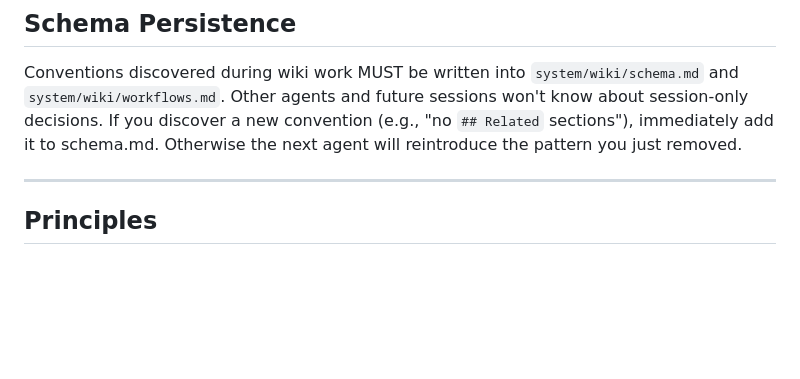
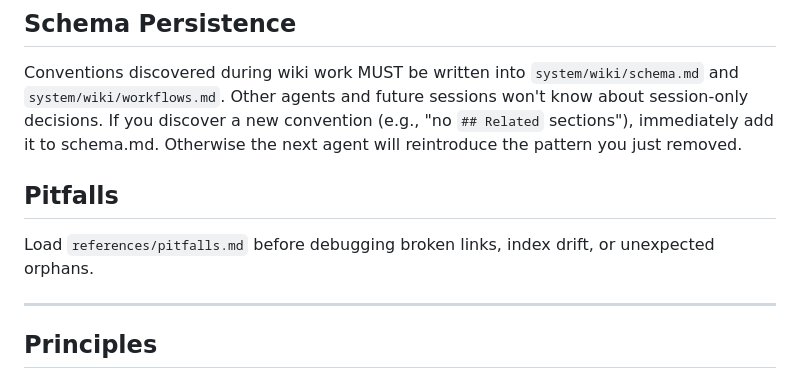
Before and after one commit to thedavidweng/entropy-reduction-skill, a Markdown page: wiki/wiki-core/SKILL.md, the part around the change. Rendered like a GitHub page; blank space fills up the shorter version.

Commit message:
wiki-core: add pitfalls reference from lint battle-testing
- New references/pitfalls.md with 4 hard-won patterns:
  1. Slug Convention Drift (index vs filesystem mismatch)
  2. Source Frontmatter Backfill (sha256 missing on pre-schema sources)
  3. Orphan Maps (navigation hubs with zero inbound links)
  4. Tag Taxonomy Sprawl
- SKILL.md: add Pitfalls section pointing to the reference

```diff
--- a/wiki/wiki-core/SKILL.md
+++ b/wiki/wiki-core/SKILL.md
@@ -436,6 +436,10 @@ Load `references/writing-standards.md` before creating or rewriting articles. Co
 
 Conventions discovered during wiki work MUST be written into `system/wiki/schema.md` and `system/wiki/workflows.md`. Other agents and future sessions won't know about session-only decisions. If you discover a new convention (e.g., "no `## Related` sections"), immediately add it to schema.md. Otherwise the next agent will reintroduce the pattern you just removed.
 
+## Pitfalls
+
+Load `references/pitfalls.md` before debugging broken links, index drift, or unexpected orphans.
+
 ---
 
 ## Principles
```
Also changed, not shown: 1 other file.
